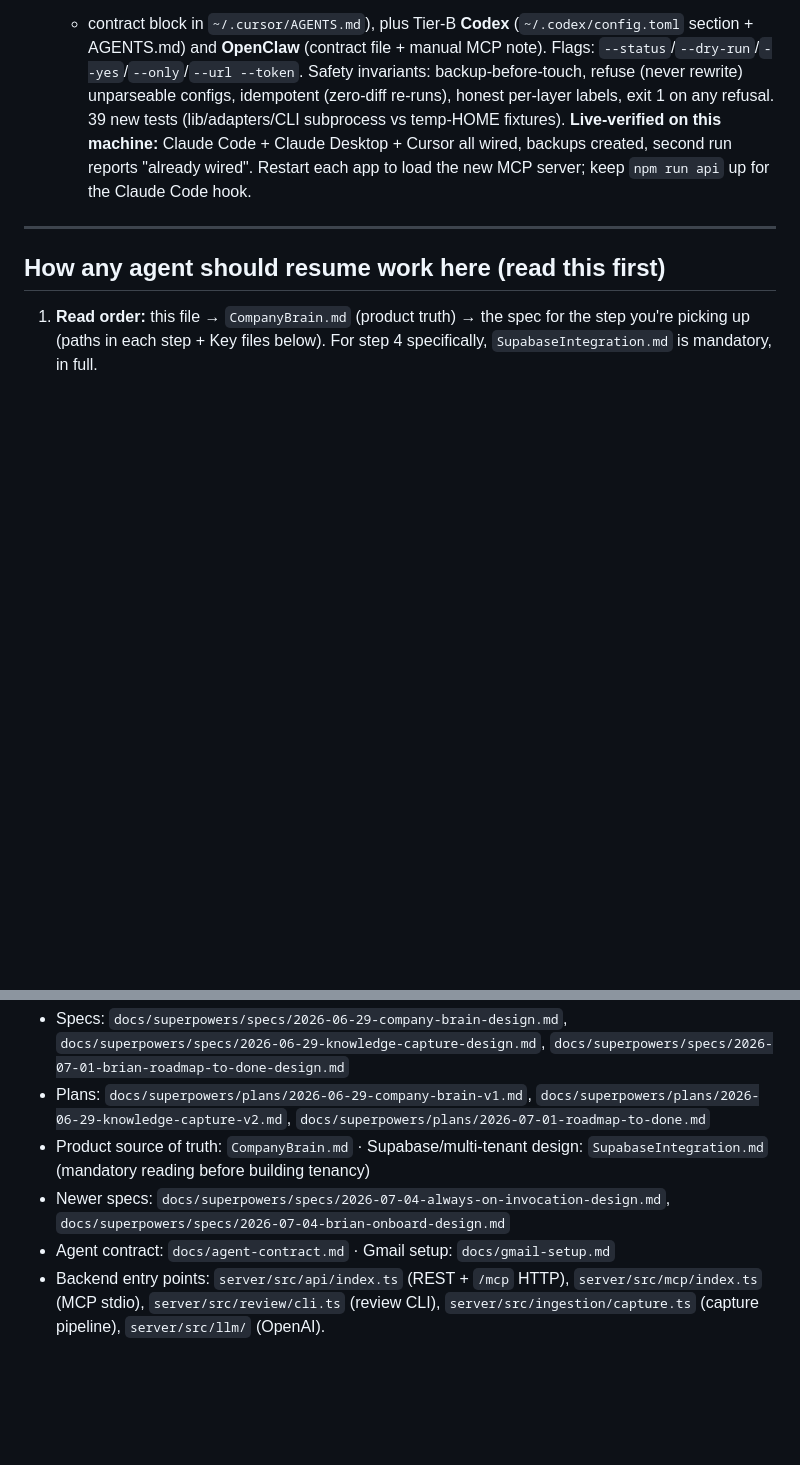
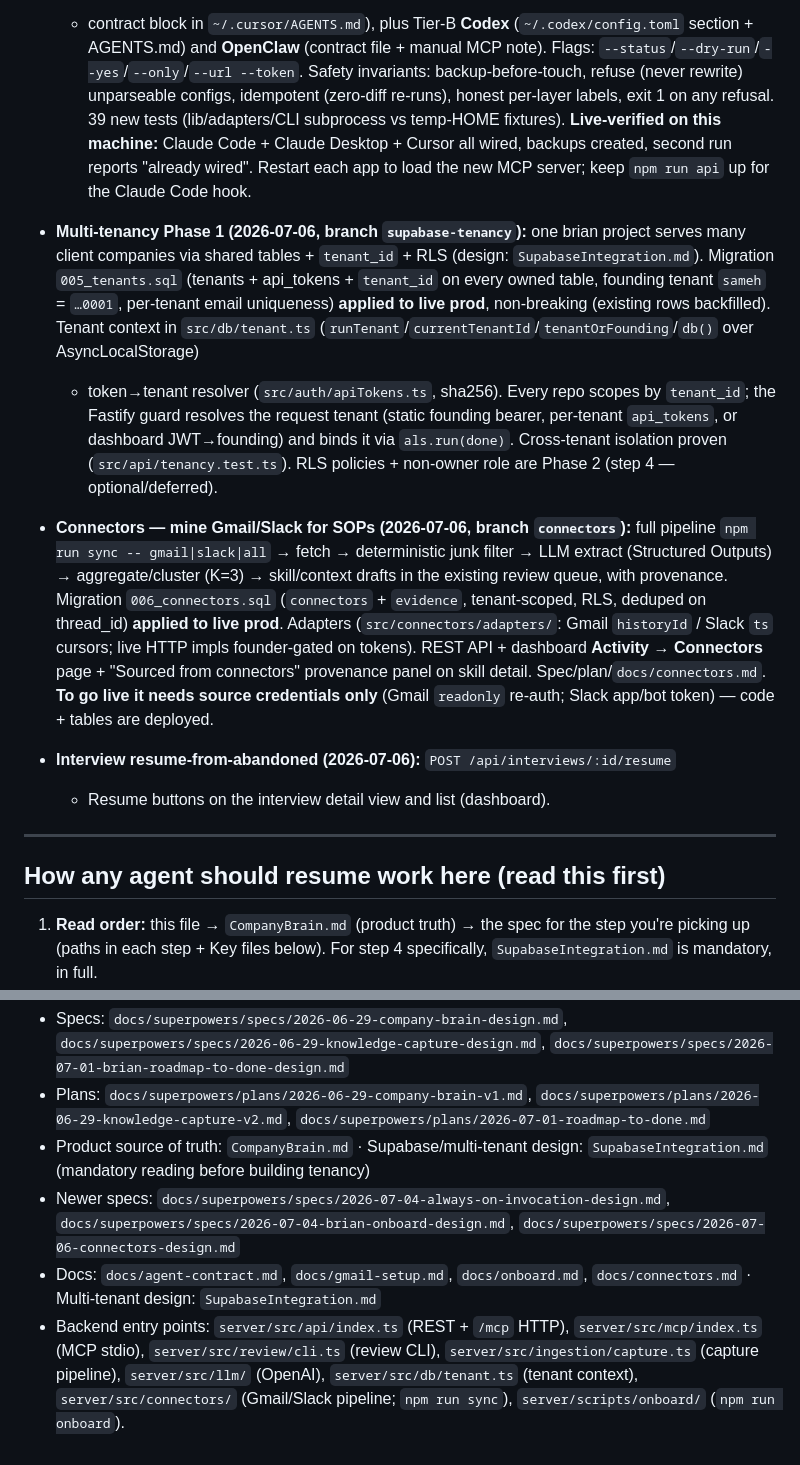
Before and after one commit to statiiiix/brian, a Markdown page: Nextstep.md, 2 parts joined by grey strips. Drawn GitHub-style; blank space fills up the shorter version.

```diff
--- a/Nextstep.md
+++ b/Nextstep.md
@@ -122,6 +130,34 @@ pg, pgvector). The repo root is a separate Create-React-App UI the founder owns.
   wired, backups created, second run reports "already wired". Restart each app to
   load the new MCP server; keep `npm run api` up for the Claude Code hook.
 
+- **Multi-tenancy Phase 1 (2026-07-06, branch `supabase-tenancy`):** one brian
+  project serves many client companies via shared tables + `tenant_id` + RLS
+  (design: `SupabaseIntegration.md`). Migration `005_tenants.sql` (tenants +
+  api_tokens + `tenant_id` on every owned table, founding tenant `sameh` =
+  `…0001`, per-tenant email uniqueness) **applied to live prod**, non-breaking
+  (existing rows backfilled). Tenant context in `src/db/tenant.ts`
+  (`runTenant`/`currentTenantId`/`tenantOrFounding`/`db()` over AsyncLocalStorage)
+  + token→tenant resolver (`src/auth/apiTokens.ts`, sha256). Every repo scopes by
+  `tenant_id`; the Fastify guard resolves the request tenant (static founding
+  bearer, per-tenant `api_tokens`, or dashboard JWT→founding) and binds it via
+  `als.run(done)`. Cross-tenant isolation proven (`src/api/tenancy.test.ts`). RLS
+  policies + non-owner role are Phase 2 (step 4 — optional/deferred).
+
+- **Connectors — mine Gmail/Slack for SOPs (2026-07-06, branch `connectors`):**
+  full pipeline `npm run sync -- gmail|slack|all` → fetch → deterministic junk
+  filter → LLM extract (Structured Outputs) → aggregate/cluster (K=3) →
+  skill/context drafts in the existing review queue, with provenance. Migration
+  `006_connectors.sql` (`connectors` + `evidence`, tenant-scoped, RLS, deduped on
+  thread_id) **applied to live prod**. Adapters (`src/connectors/adapters/`:
+  Gmail `historyId` / Slack `ts` cursors; live HTTP impls founder-gated on
+  tokens). REST API + dashboard **Activity → Connectors** page + "Sourced from
+  connectors" provenance panel on skill detail. Spec/plan/`docs/connectors.md`.
+  **To go live it needs source credentials only** (Gmail `readonly` re-auth;
+  Slack app/bot token) — code + tables are deployed.
+
+- **Interview resume-from-abandoned (2026-07-06):** `POST /api/interviews/:id/resume`
+  + Resume buttons on the interview detail view and list (dashboard).
+
 ---
 
 ## How any agent should resume work here (read this first)
@@ -311,8 +271,12 @@ agent executes; `capture` keeps it current.
 - Product source of truth: `CompanyBrain.md` · Supabase/multi-tenant design:
   `SupabaseIntegration.md` (mandatory reading before building tenancy)
 - Newer specs: `docs/superpowers/specs/2026-07-04-always-on-invocation-design.md`,
-  `docs/superpowers/specs/2026-07-04-brian-onboard-design.md`
-- Agent contract: `docs/agent-contract.md` · Gmail setup: `docs/gmail-setup.md`
+  `docs/superpowers/specs/2026-07-04-brian-onboard-design.md`,
+  `docs/superpowers/specs/2026-07-06-connectors-design.md`
+- Docs: `docs/agent-contract.md`, `docs/gmail-setup.md`, `docs/onboard.md`,
+  `docs/connectors.md` · Multi-tenant design: `SupabaseIntegration.md`
 - Backend entry points: `server/src/api/index.ts` (REST + `/mcp` HTTP),
   `server/src/mcp/index.ts` (MCP stdio), `server/src/review/cli.ts` (review CLI),
-  `server/src/ingestion/capture.ts` (capture pipeline), `server/src/llm/` (OpenAI).
+  `server/src/ingestion/capture.ts` (capture pipeline), `server/src/llm/` (OpenAI),
+  `server/src/db/tenant.ts` (tenant context), `server/src/connectors/` (Gmail/Slack
+  pipeline; `npm run sync`), `server/scripts/onboard/` (`npm run onboard`).
```
Also changed, not shown: other parts of Nextstep.md (+61 -129 lines).
